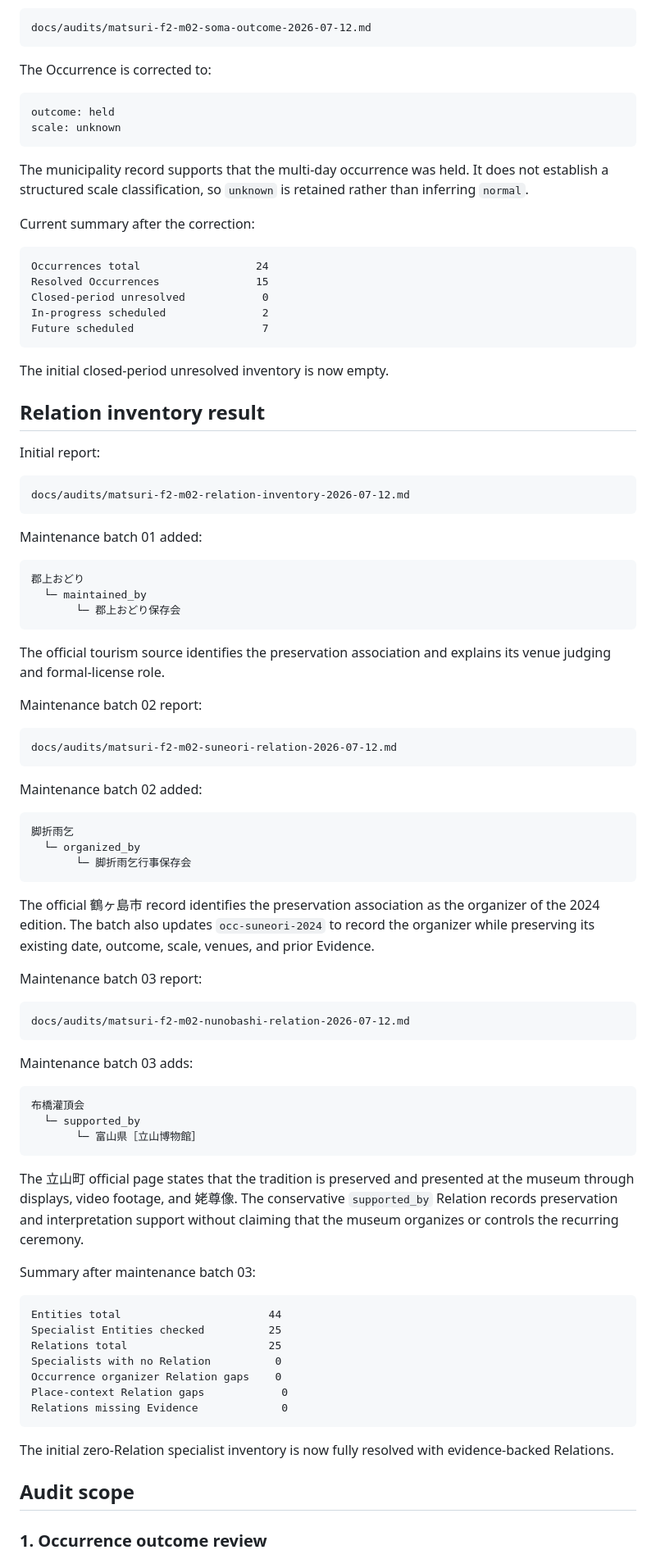
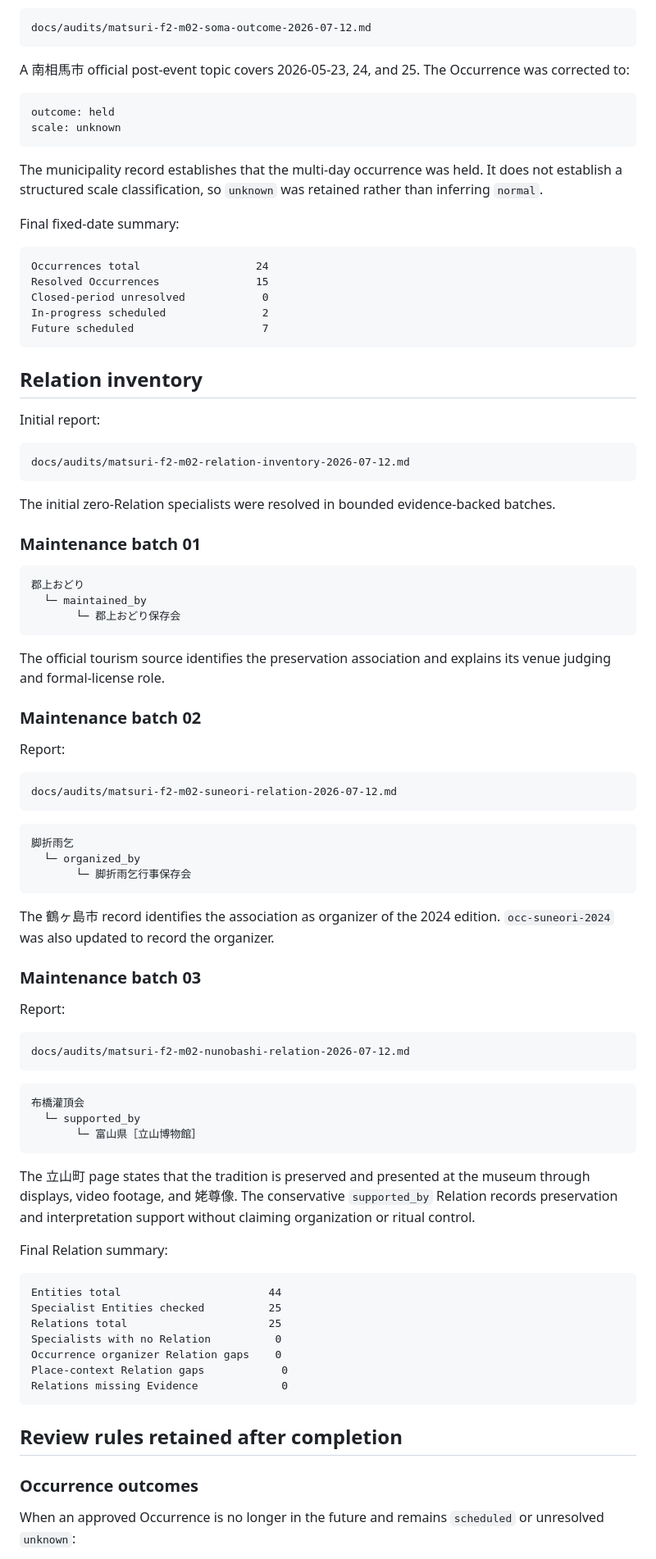
Before and after one commit to badjoke-lab/yukue, a Markdown page: docs/matsuri-data-freshness-audit.md, the part around one of its changes. Shown at 82% size. GitHub-like rendering.

````diff
--- a/docs/matsuri-data-freshness-audit.md
+++ b/docs/matsuri-data-freshness-audit.md
@@ -114,16 +86,16 @@ Resolution report:
 docs/audits/matsuri-f2-m02-soma-outcome-2026-07-12.md
 ```
 
-The Occurrence is corrected to:
+A 南相馬市 official post-event topic covers 2026-05-23, 24, and 25. The Occurrence was corrected to:
 
 ```text
 outcome: held
 scale: unknown
 ```
 
-The municipality record supports that the multi-day occurrence was held. It does not establish a structured scale classification, so `unknown` is retained rather than inferring `normal`.
+The municipality record establishes that the multi-day occurrence was held. It does not establish a structured scale classification, so `unknown` was retained rather than inferring `normal`.
 
-Current summary after the correction:
+Final fixed-date summary:
 
 ```text
 Occurrences total                  24
@@ -133,9 +105,7 @@ In-progress scheduled               2
 Future scheduled                    7
 ```
 
-The initial closed-period unresolved inventory is now empty.
-
-## Relation inventory result
+## Relation inventory
 
 Initial report:
 
@@ -143,7 +113,9 @@ Initial report:
 docs/audits/matsuri-f2-m02-relation-inventory-2026-07-12.md
 ```
 
-Maintenance batch 01 added:
+The initial zero-Relation specialists were resolved in bounded evidence-backed batches.
+
+### Maintenance batch 01
 
 ```text
 郡上おどり
@@ -153,13 +125,13 @@ Maintenance batch 01 added:
 
 The official tourism source identifies the preservation association and explains its venue judging and formal-license role.
 
-Maintenance batch 02 report:
+### Maintenance batch 02
+
+Report:
 
 ```text
 docs/audits/matsuri-f2-m02-suneori-relation-2026-07-12.md
 ```
-
-Maintenance batch 02 added:
 
 ```text
 脚折雨乞
@@ -167,15 +139,15 @@ Maintenance batch 02 added:
        └─ 脚折雨乞行事保存会
 ```
 
-The official 鶴ヶ島市 record identifies the preservation association as the organizer of the 2024 edition. The batch also updates `occ-suneori-2024` to record the organizer while preserving its existing date, outcome, scale, venues, and prior Evidence.
+The 鶴ヶ島市 record identifies the association as organizer of the 2024 edition. `occ-suneori-2024` was also updated to record the organizer.
 
-Maintenance batch 03 report:
+### Maintenance batch 03
+
+Report:
 
 ```text
 docs/audits/matsuri-f2-m02-nunobashi-relation-2026-07-12.md
 ```
-
-Maintenance batch 03 adds:
 
 ```text
 布橋灌頂会
@@ -183,9 +155,9 @@ Maintenance batch 03 adds:
        └─ 富山県［立山博物館］
 ```
 
-The 立山町 official page states that the tradition is preserved and presented at the museum through displays, video footage, and 姥尊像. The conservative `supported_by` Relation records preservation and interpretation support without claiming that the museum organizes or controls the recurring ceremony.
+The 立山町 page states that the tradition is preserved and presented at the museum through displays, video footage, and 姥尊像. The conservative `supported_by` Relation records preservation and interpretation support without claiming organization or ritual control.
 
-Summary after maintenance batch 03:
+Final Relation summary:
 
 ```text
 Entities total                       44
@@ -197,9 +169,9 @@ Place-context Relation gaps            0
 Relations missing Evidence             0
 ```
 
-The initial zero-Relation specialist inventory is now fully resolved with evidence-backed Relations.
+## Review rules retained after completion
 
-## Audit scope
+### Occurrence outcomes
 
-### 1. Occurrence outcome review
+When an approved Occurrence is no longer in the future and remains `scheduled` or unresolved `unknown`:
 
````
Also changed, not shown: other parts of docs/matsuri-data-freshness-audit.md (+43 -119 lines).
